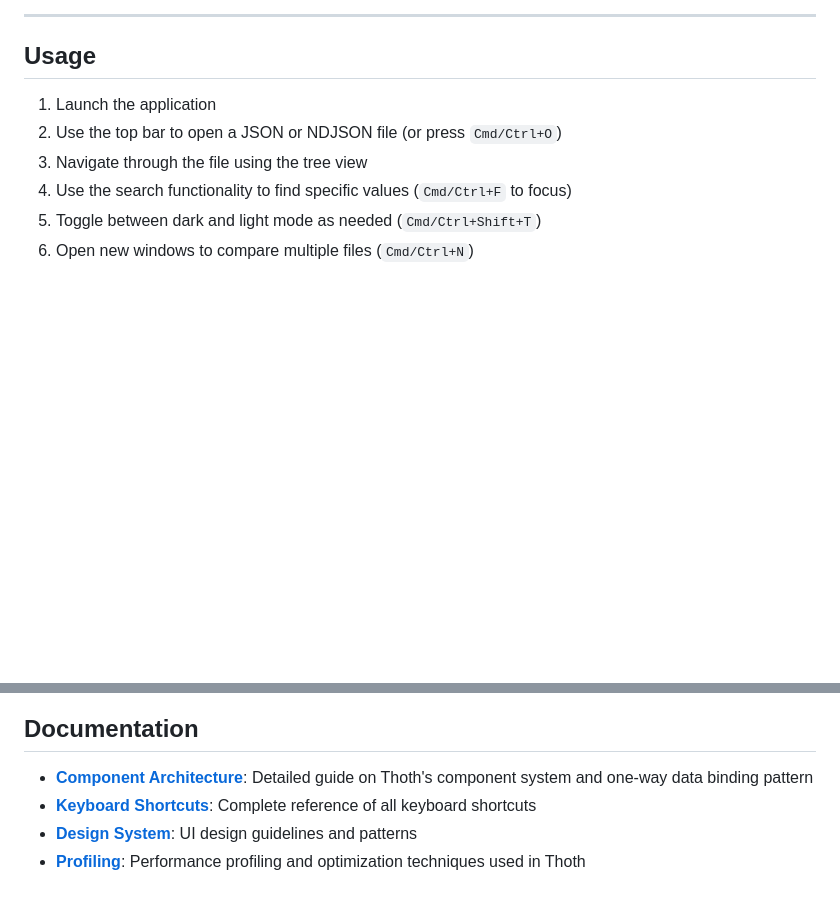
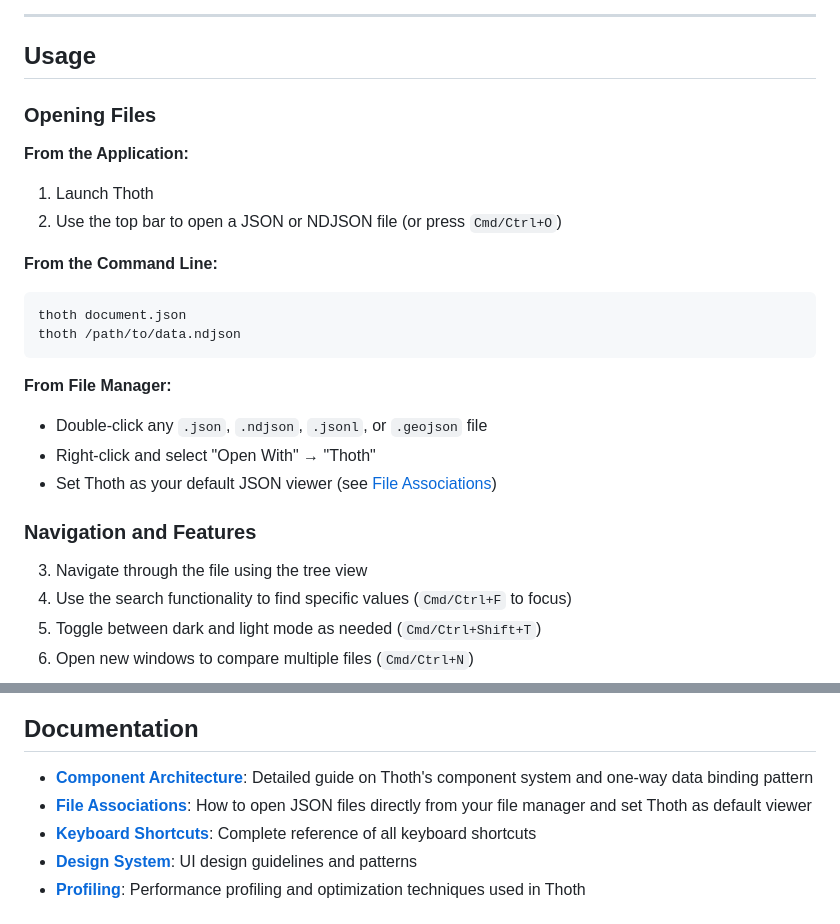
Before and after one commit to anitnilay20/thoth, a Markdown page: README.md, 2 parts joined by grey strips. Drawn GitHub-style; blank space fills up the shorter version.

````diff
--- a/README.md
+++ b/README.md
@@ -139,8 +139,28 @@ See [RELEASE_PROCESS.md](docs/RELEASE_PROCESS.md) for more details on the releas
 
 ## Usage
 
-1. Launch the application
+### Opening Files
+
+**From the Application:**
+
+1. Launch Thoth
 2. Use the top bar to open a JSON or NDJSON file (or press `Cmd/Ctrl+O`)
+
+**From the Command Line:**
+
+```bash
+thoth document.json
+thoth /path/to/data.ndjson
+```
+
+**From File Manager:**
+
+- Double-click any `.json`, `.ndjson`, `.jsonl`, or `.geojson` file
+- Right-click and select "Open With" → "Thoth"
+- Set Thoth as your default JSON viewer (see [File Associations](docs/FILE_ASSOCIATIONS.md))
+
+### Navigation and Features
+
 3. Navigate through the file using the tree view
 4. Use the search functionality to find specific values (`Cmd/Ctrl+F` to focus)
 5. Toggle between dark and light mode as needed (`Cmd/Ctrl+Shift+T`)
@@ -164,6 +184,7 @@ For a complete list of keyboard shortcuts, see the [Keyboard Shortcuts Guide](do
 ## Documentation
 
 - **[Component Architecture](docs/COMPONENT_ARCHITECTURE.md)**: Detailed guide on Thoth's component system and one-way data binding pattern
+- **[File Associations](docs/FILE_ASSOCIATIONS.md)**: How to open JSON files directly from your file manager and set Thoth as default viewer
 - **[Keyboard Shortcuts](docs/KEYBOARD_SHORTCUTS.md)**: Complete reference of all keyboard shortcuts
 - **[Design System](docs/DESIGN_SYSTEM.md)**: UI design guidelines and patterns
 - **[Profiling](/docs/PROFILING.md)**: Performance profiling and optimization techniques used in Thoth
````
Also changed, not shown: docs/FILE_ASSOCIATIONS.md (added, +188 -0 lines).
